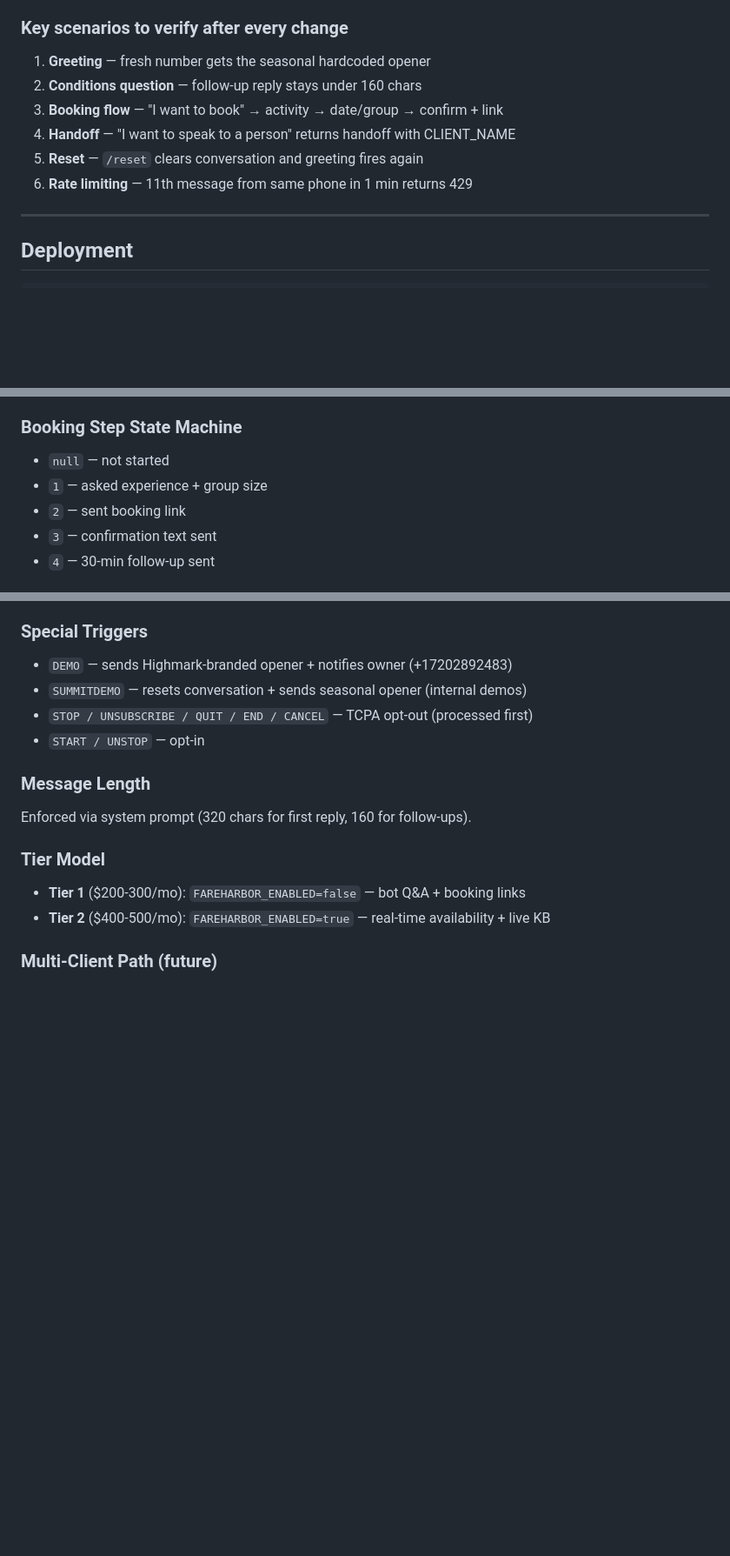
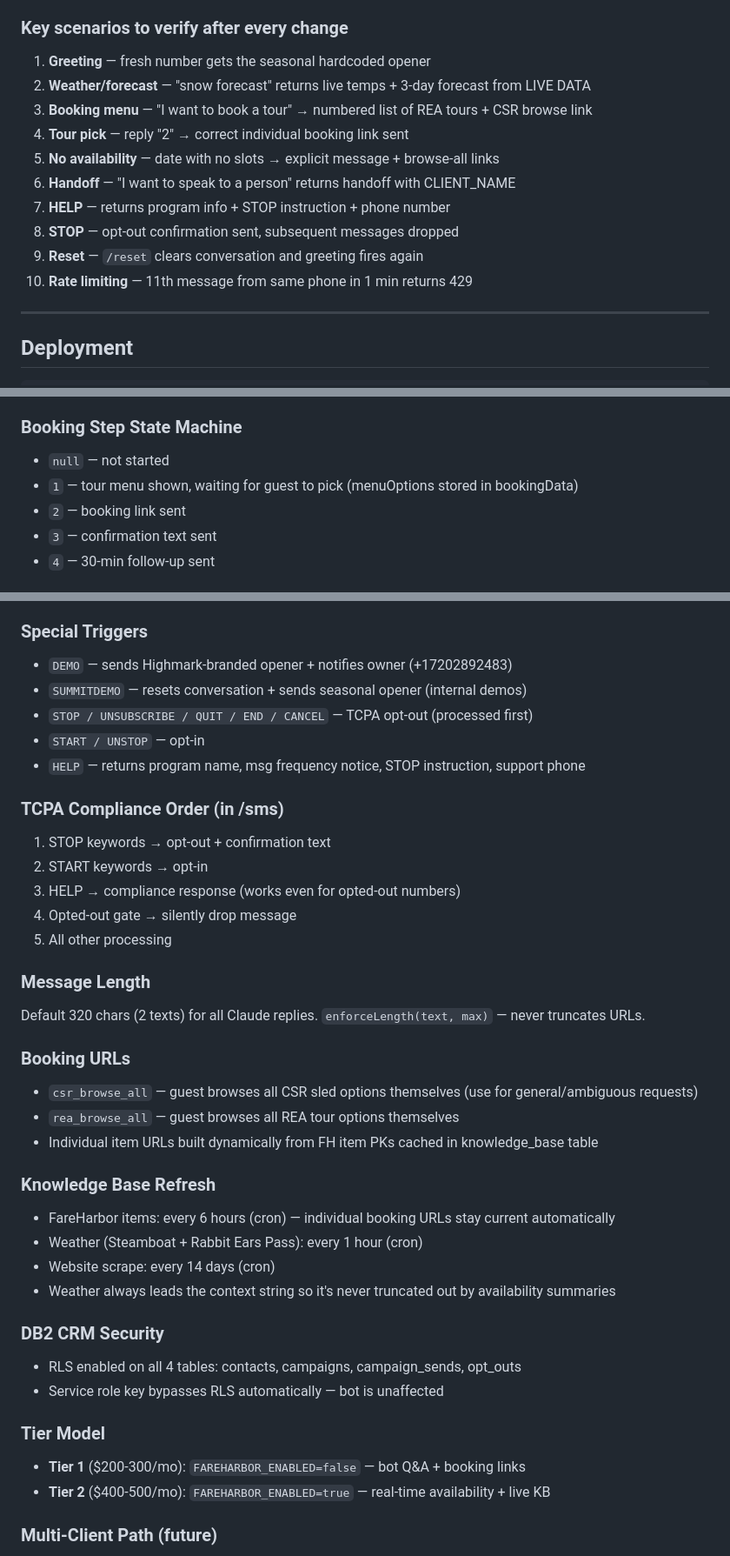
Before and after one commit to Bartoses/highmark-bot, a Markdown page: CLAUDE.md, 3 parts joined by grey strips. Shown at 87% size. GitHub-like rendering; blank space fills up the shorter version.

Commit message:
Update CLAUDE.md — booking flow, TCPA, weather, RLS, message length docs

```diff
--- a/CLAUDE.md
+++ b/CLAUDE.md
@@ -102,11 +102,15 @@ Scenarios: 1=greeting, 2=snow conditions, 3=beginner booking, 4=experienced ride
 
 ### Key scenarios to verify after every change
 1. **Greeting** — fresh number gets the seasonal hardcoded opener
-2. **Conditions question** — follow-up reply stays under 160 chars
-3. **Booking flow** — "I want to book" → activity → date/group → confirm + link
-4. **Handoff** — "I want to speak to a person" returns handoff with CLIENT_NAME
-5. **Reset** — `/reset` clears conversation and greeting fires again
-6. **Rate limiting** — 11th message from same phone in 1 min returns 429
+2. **Weather/forecast** — "snow forecast" returns live temps + 3-day forecast from LIVE DATA
+3. **Booking menu** — "I want to book a tour" → numbered list of REA tours + CSR browse link
+4. **Tour pick** — reply "2" → correct individual booking link sent
+5. **No availability** — date with no slots → explicit message + browse-all links
+6. **Handoff** — "I want to speak to a person" returns handoff with CLIENT_NAME
+7. **HELP** — returns program info + STOP instruction + phone number
+8. **STOP** — opt-out confirmation sent, subsequent messages dropped
+9. **Reset** — `/reset` clears conversation and greeting fires again
+10. **Rate limiting** — 11th message from same phone in 1 min returns 429
 
 ---
 
@@ -148,8 +152,8 @@ Persisted in Supabase DB1 `conversations` table, keyed by (from_number, to_numbe
 
 ### Booking Step State Machine
 - `null` — not started
-- `1` — asked experience + group size
-- `2` — sent booking link
+- `1` — tour menu shown, waiting for guest to pick (menuOptions stored in bookingData)
+- `2` — booking link sent
 - `3` — confirmation text sent
 - `4` — 30-min follow-up sent
 
@@ -168,9 +172,32 @@ TODO: replace with Supabase Edge Function before production.
 - `SUMMITDEMO` — resets conversation + sends seasonal opener (internal demos)
 - `STOP / UNSUBSCRIBE / QUIT / END / CANCEL` — TCPA opt-out (processed first)
 - `START / UNSTOP` — opt-in
+- `HELP` — returns program name, msg frequency notice, STOP instruction, support phone
+
+### TCPA Compliance Order (in /sms)
+1. STOP keywords → opt-out + confirmation text
+2. START keywords → opt-in
+3. HELP → compliance response (works even for opted-out numbers)
+4. Opted-out gate → silently drop message
+5. All other processing
 
 ### Message Length
-Enforced via system prompt (320 chars for first reply, 160 for follow-ups).
+Default 320 chars (2 texts) for all Claude replies. `enforceLength(text, max)` — never truncates URLs.
+
+### Booking URLs
+- `csr_browse_all` — guest browses all CSR sled options themselves (use for general/ambiguous requests)
+- `rea_browse_all` — guest browses all REA tour options themselves
+- Individual item URLs built dynamically from FH item PKs cached in knowledge_base table
+
+### Knowledge Base Refresh
+- FareHarbor items: every 6 hours (cron) — individual booking URLs stay current automatically
+- Weather (Steamboat + Rabbit Ears Pass): every 1 hour (cron)
+- Website scrape: every 14 days (cron)
+- Weather always leads the context string so it's never truncated out by availability summaries
+
+### DB2 CRM Security
+- RLS enabled on all 4 tables: contacts, campaigns, campaign_sends, opt_outs
+- Service role key bypasses RLS automatically — bot is unaffected
 
 ### Tier Model
 - **Tier 1** ($200-300/mo): `FAREHARBOR_ENABLED=false` — bot Q&A + booking links
```
Also changed, not shown: other parts of CLAUDE.md (+1 -1 lines).
